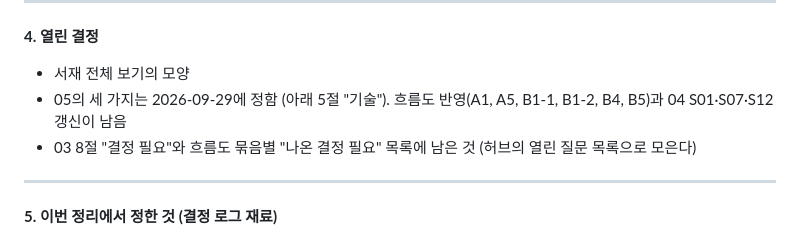
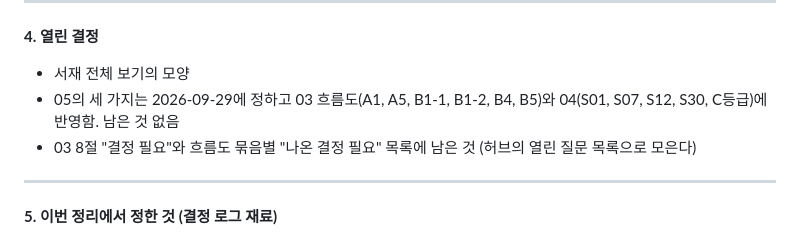
Before and after one commit to daheww-wq/0929, a Markdown page: 인수인계.md, the part around the change. Drawn GitHub-style.

Commit message:
04 화면: 읽기 권한 단계(S01·S12·S30)와 판 기록(S07) 반영, 인수인계 갱신
Co-Authored-By: Claude Fable 5.1 <noreply@anthropic.com>
Claude-Session: https://claude.ai/code/session_01M5LUyHDK49k8ksqkt7gh7B

```diff
--- a/인수인계.md
+++ b/인수인계.md
@@ -58,7 +58,7 @@
 **4. 열린 결정**
 
 - 서재 전체 보기의 모양
-- 05의 세 가지는 2026-09-29에 정함 (아래 5절 "기술"). 흐름도 반영(A1, A5, B1-1, B1-2, B4, B5)과 04 S01·S07·S12 갱신이 남음
+- 05의 세 가지는 2026-09-29에 정하고 03 흐름도(A1, A5, B1-1, B1-2, B4, B5)와 04(S01, S07, S12, S30, C등급)에 반영함. 남은 것 없음
 - 03 8절 "결정 필요"와 흐름도 묶음별 "나온 결정 필요" 목록에 남은 것 (허브의 열린 질문 목록으로 모은다)
 
 ---
```
Also changed, not shown: docs/서재앱_04_화면.md (+8 -6 lines).
